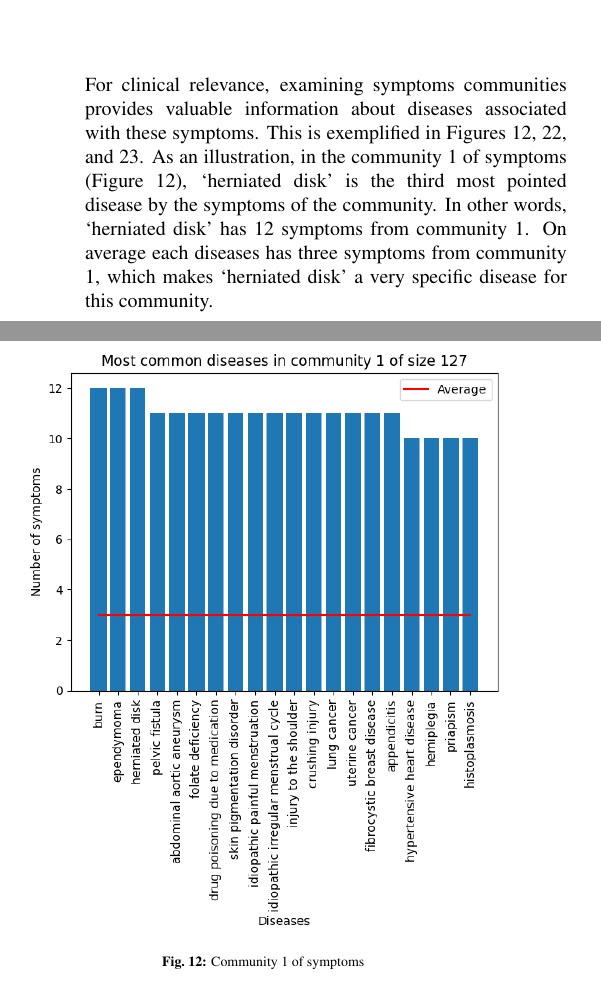
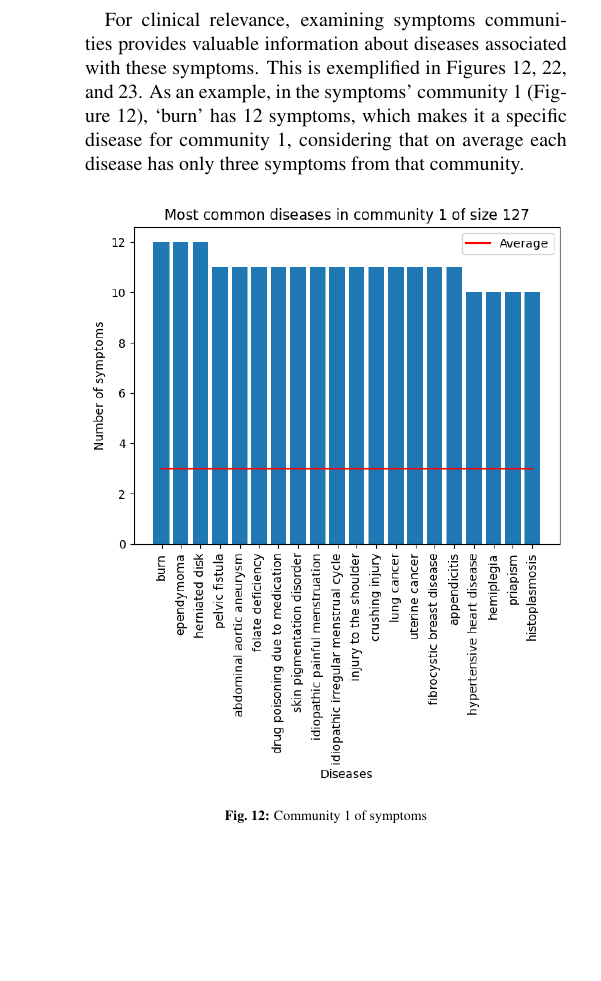
Before and after one commit to DavideLigari/disease-prediction, a LaTeX document (report/report.tex, which reads report/sections/results_network.tex): two parts of the columns of page 7 of 16 before the commit and part of one column of page 7 of 16 after it, the two joined at a grey line, cut so that both start at the same text, the shorter picture padded with empty space. Compiled offline with pdfLaTeX.

Commit message:
fixed visualization report

```diff
--- a/report/sections/results_network.tex
+++ b/report/sections/results_network.tex
@@ -167,12 +167,12 @@ different communities are illustrated in Figure~\ref{fig:com_sizes_all}.
     \label{fig:com_sizes_all}
 \end{figure}
 \noindent
+
 For clinical relevance, examining symptoms communities provides valuable information about diseases associated
 with these symptoms. This is exemplified in Figures~\ref{fig:com1_symptoms},~\ref{fig:com2_symptoms},
-and~\ref{fig:com3_symptoms}. As an illustration, in the community 1 of symptoms (Figure~\ref{fig:com1_symptoms}),
-`herniated disk' is the third most pointed disease by the symptoms of the community. In other words, `herniated disk'
-has 12 symptoms from community 1. On average each diseases has three symptoms from community 1, which makes `herniated disk'
-a very specific disease for this community.\\
+and~\ref{fig:com3_symptoms}. As an example, in the symptoms' community 1 (Figure~\ref{fig:com1_symptoms}),
+`burn' has 12 symptoms, which makes it a specific disease for community 1,
+considering that on average each disease has only three symptoms from that community.
 
 \begin{figure}[H]
     \centering
```
Also changed, not shown: report/report.pdf.
